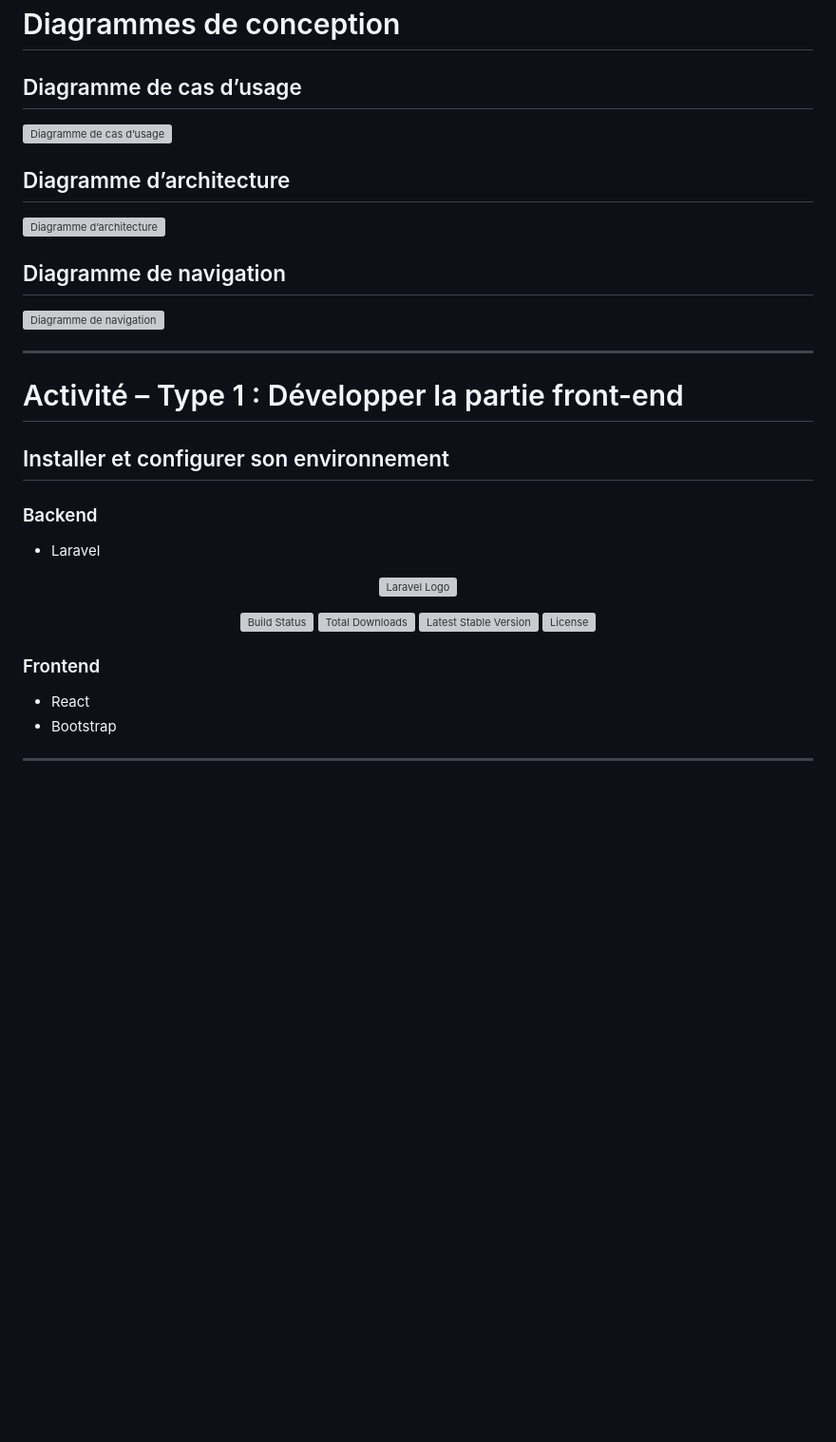
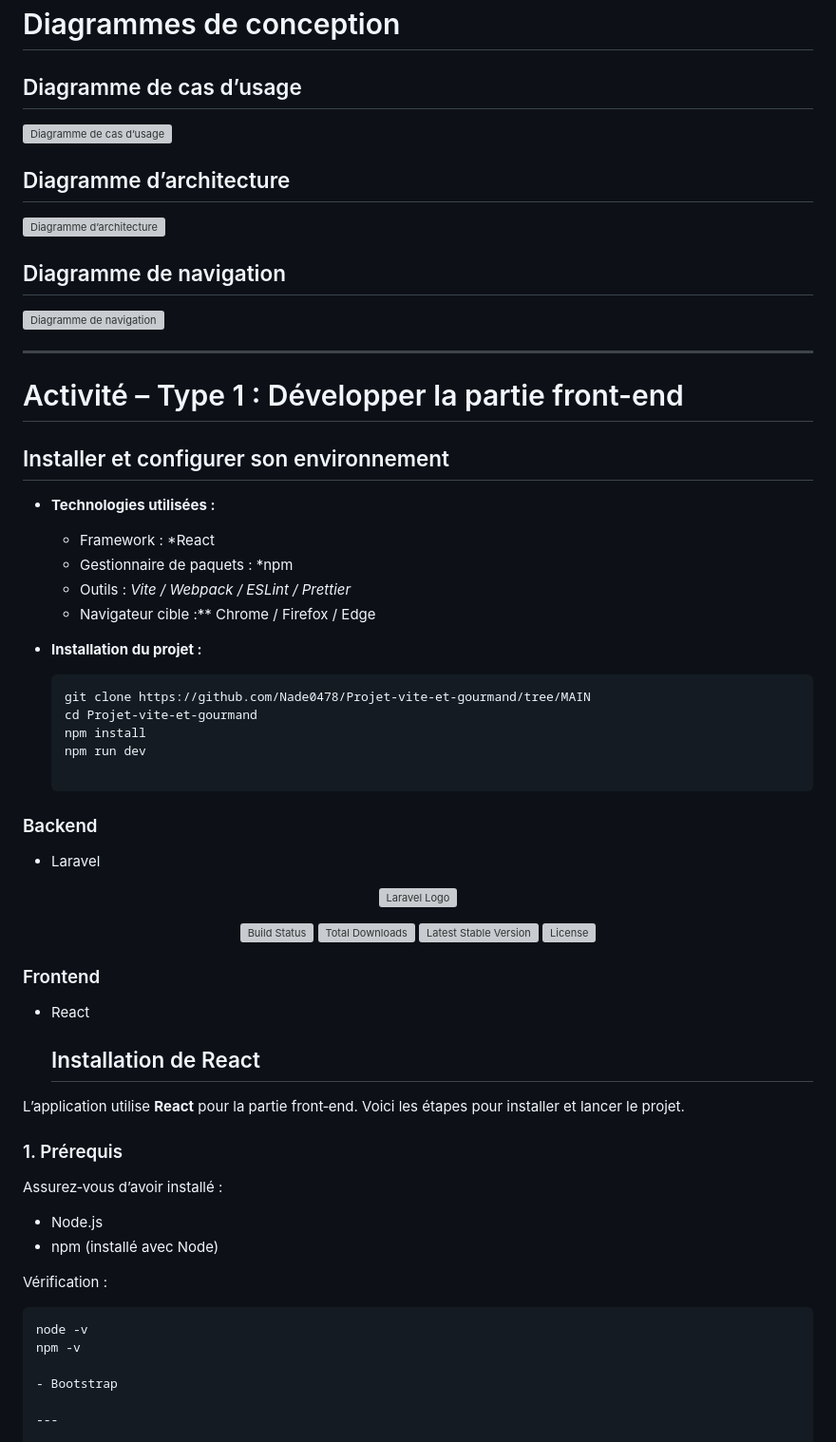
Before and after one commit to Nade0478/Projet.Vite.et.Gourmand, a Markdown page: README.md, the part around one of its changes. Shown at 95% size. Rendered like a GitHub page; blank space fills up the shorter version; grey boxes are pictures that could not be loaded.

````diff
--- a/README.md
+++ b/README.md
@@ -28,12 +29,15 @@ L’application web permet d’augmenter la visibilité de l’entreprise et de
 # Diagrammes de conception
 
 ## Diagramme de cas d’usage
+
 ![Diagramme de cas d’usage](usecase.png)
 
 ## Diagramme d’architecture
+
 ![Diagramme d’architecture](architecture.png)
 
 ## Diagramme de navigation
+
 ![Diagramme de navigation](navigation.png)
 
 ---
@@ -41,6 +45,19 @@ L’application web permet d’augmenter la visibilité de l’entreprise et de
 # Activité – Type 1 : Développer la partie front-end
 
 ## Installer et configurer son environnement
+
+- **Technologies utilisées :**
+  - Framework : *React
+  - Gestionnaire de paquets : *npm
+  - Outils : *Vite / Webpack / ESLint / Prettier*
+  - Navigateur cible :** Chrome / Firefox / Edge
+
+- **Installation du projet :**
+  ```bash
+  git clone https://github.com/Nade0478/Projet-vite-et-gourmand/tree/MAIN
+  cd Projet-vite-et-gourmand
+  npm install
+  npm run dev
 
 ### Backend
 
@@ -58,6 +75,23 @@ L’application web permet d’augmenter la visibilité de l’entreprise et de
 ### Frontend
 
 - React
+  ## Installation de React
+
+L’application utilise **React** pour la partie front‑end. Voici les étapes pour installer et lancer le projet.
+
+### 1. Prérequis
+
+Assurez‑vous d’avoir installé :
+
+- Node.js
+- npm (installé avec Node)
+
+Vérification :
+
+```bash
+node -v
+npm -v
+
 - Bootstrap
 
 ---
````
Also changed, not shown: other parts of README.md (+90 -0 lines).
